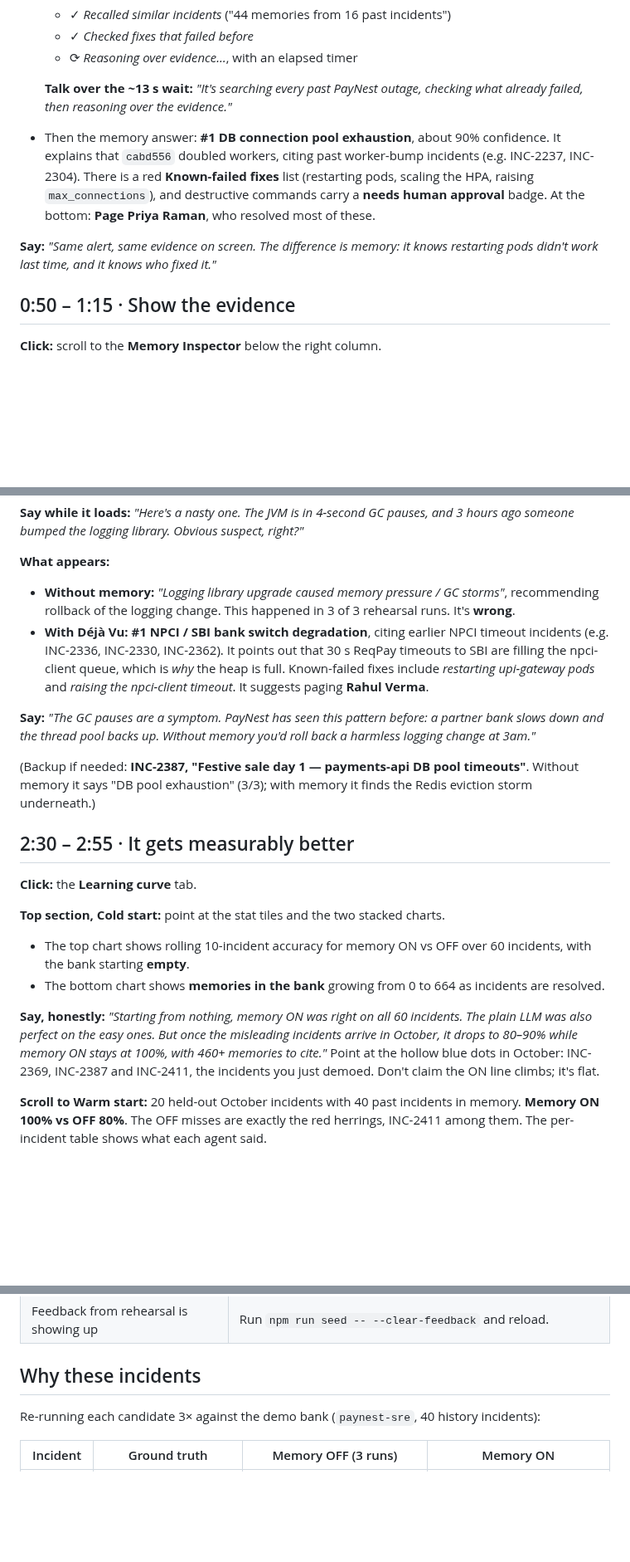
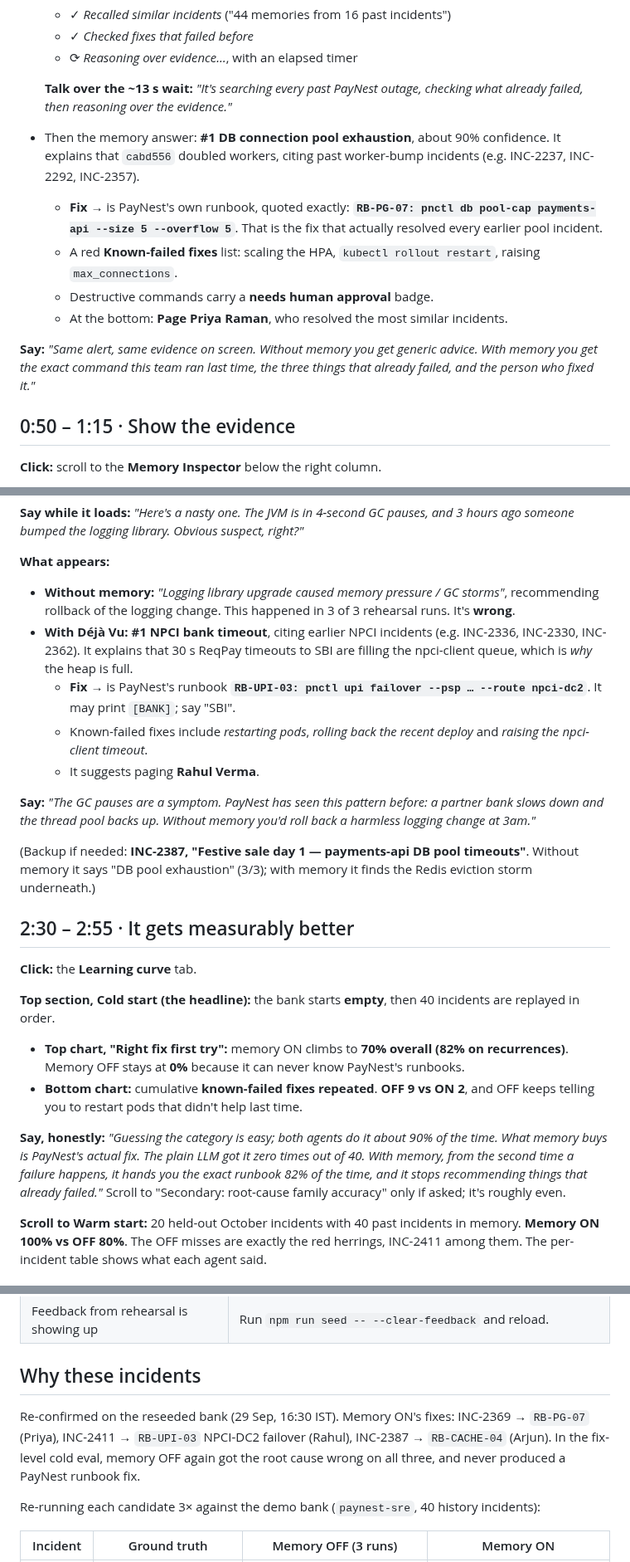
Before and after one commit to SANTHOSHINI-CHIDIRALA/deja-vu, a Markdown page: DEMO.md, 3 parts joined by grey strips. Shown at 83% size. GitHub-like rendering; blank space fills up the shorter version.

```diff
--- a/DEMO.md
+++ b/DEMO.md
@@ -37,9 +37,13 @@ Point at the red alert card: `CheckoutSuccessRateLow`, recent change `cabd556` b
   - ⟳ *Reasoning over evidence…*, with an elapsed timer
 
   **Talk over the ~13 s wait:** *"It's searching every past PayNest outage, checking what already failed, then reasoning over the evidence."*
-- Then the memory answer: **#1 DB connection pool exhaustion**, about 90% confidence. It explains that `cabd556` doubled workers, citing past worker-bump incidents (e.g. INC-2237, INC-2304). There is a red **Known-failed fixes** list (restarting pods, scaling the HPA, raising `max_connections`), and destructive commands carry a **needs human approval** badge. At the bottom: **Page Priya Raman**, who resolved most of these.
+- Then the memory answer: **#1 DB connection pool exhaustion**, about 90% confidence. It explains that `cabd556` doubled workers, citing past worker-bump incidents (e.g. INC-2237, INC-2292, INC-2357).
+  - **Fix →** is PayNest's own runbook, quoted exactly: **`RB-PG-07: pnctl db pool-cap payments-api --size 5 --overflow 5`**. That is the fix that actually resolved every earlier pool incident.
+  - A red **Known-failed fixes** list: scaling the HPA, `kubectl rollout restart`, raising `max_connections`.
+  - Destructive commands carry a **needs human approval** badge.
+  - At the bottom: **Page Priya Raman**, who resolved the most similar incidents.
 
-**Say:** *"Same alert, same evidence on screen. The difference is memory: it knows restarting pods didn't work last time, and it knows who fixed it."*
+**Say:** *"Same alert, same evidence on screen. Without memory you get generic advice. With memory you get the exact command this team ran last time, the three things that already failed, and the person who fixed it."*
 
 ## 0:50 – 1:15 · Show the evidence
 
@@ -74,7 +79,10 @@ In the Memory Inspector, your feedback shows at the top of **Recalled** as a pur
 
 **What appears:**
 - **Without memory:** *"Logging library upgrade caused memory pressure / GC storms"*, recommending rollback of the logging change. This happened in 3 of 3 rehearsal runs. It's **wrong**.
-- **With Déjà Vu:** **#1 NPCI / SBI bank switch degradation**, citing earlier NPCI timeout incidents (e.g. INC-2336, INC-2330, INC-2362). It points out that 30 s ReqPay timeouts to SBI are filling the npci-client queue, which is *why* the heap is full. Known-failed fixes include *restarting upi-gateway pods* and *raising the npci-client timeout*. It suggests paging **Rahul Verma**.
+- **With Déjà Vu:** **#1 NPCI bank timeout**, citing earlier NPCI incidents (e.g. INC-2336, INC-2330, INC-2362). It explains that 30 s ReqPay timeouts to SBI are filling the npci-client queue, which is *why* the heap is full.
+  - **Fix →** is PayNest's runbook **`RB-UPI-03: pnctl upi failover --psp … --route npci-dc2`**. It may print `[BANK]`; say "SBI".
+  - Known-failed fixes include *restarting pods*, *rolling back the recent deploy* and *raising the npci-client timeout*.
+  - It suggests paging **Rahul Verma**.
 
 **Say:** *"The GC pauses are a symptom. PayNest has seen this pattern before: a partner bank slows down and the thread pool backs up. Without memory you'd roll back a harmless logging change at 3am."*
 
@@ -84,11 +92,11 @@ In the Memory Inspector, your feedback shows at the top of **Recalled** as a pur
 
 **Click:** the **Learning curve** tab.
 
-**Top section, Cold start:** point at the stat tiles and the two stacked charts.
-- The top chart shows rolling 10-incident accuracy for memory ON vs OFF over 60 incidents, with the bank starting **empty**.
-- The bottom chart shows **memories in the bank** growing from 0 to 664 as incidents are resolved.
+**Top section, Cold start (the headline):** the bank starts **empty**, then 40 incidents are replayed in order.
+- **Top chart, "Right fix first try":** memory ON climbs to **70% overall (82% on recurrences)**. Memory OFF stays at **0%** because it can never know PayNest's runbooks.
+- **Bottom chart:** cumulative **known-failed fixes repeated**. **OFF 9 vs ON 2**, and OFF keeps telling you to restart pods that didn't help last time.
 
-**Say, honestly:** *"Starting from nothing, memory ON was right on all 60 incidents. The plain LLM was also perfect on the easy ones. But once the misleading incidents arrive in October, it drops to 80–90% while memory ON stays at 100%, with 460+ memories to cite."* Point at the hollow blue dots in October: INC-2369, INC-2387 and INC-2411, the incidents you just demoed. Don't claim the ON line climbs; it's flat.
+**Say, honestly:** *"Guessing the category is easy; both agents do it about 90% of the time. What memory buys is PayNest's actual fix. The plain LLM got it zero times out of 40. With memory, from the second time a failure happens, it hands you the exact runbook 82% of the time, and it stops recommending things that already failed."* Scroll to "Secondary: root-cause family accuracy" only if asked; it's roughly even.
 
 **Scroll to Warm start:** 20 held-out October incidents with 40 past incidents in memory. **Memory ON 100% vs OFF 80%**. The OFF misses are exactly the red herrings, INC-2411 among them. The per-incident table shows what each agent said.
 
@@ -109,6 +117,9 @@ In the Memory Inspector, your feedback shows at the top of **Recalled** as a pur
 
 ## Why these incidents
 
+Re-confirmed on the reseeded bank (29 Sep, 16:30 IST). Memory ON's fixes: INC-2369 → `RB-PG-07` (Priya), INC-2411 → `RB-UPI-03` NPCI-DC2 failover (Rahul), INC-2387 → `RB-CACHE-04` (Arjun). In the fix-level cold eval, memory OFF again got the root cause wrong on all three, and never produced a PayNest runbook fix.
+
+
 Re-running each candidate 3× against the demo bank (`paynest-sre`, 40 history incidents):
 
 | Incident | Ground truth | Memory OFF (3 runs) | Memory ON |
```
Also changed, not shown: other parts of DEMO.md (+4 -3 lines), README.md (+31 -17 lines), docs/learning.png, 2 other files.
